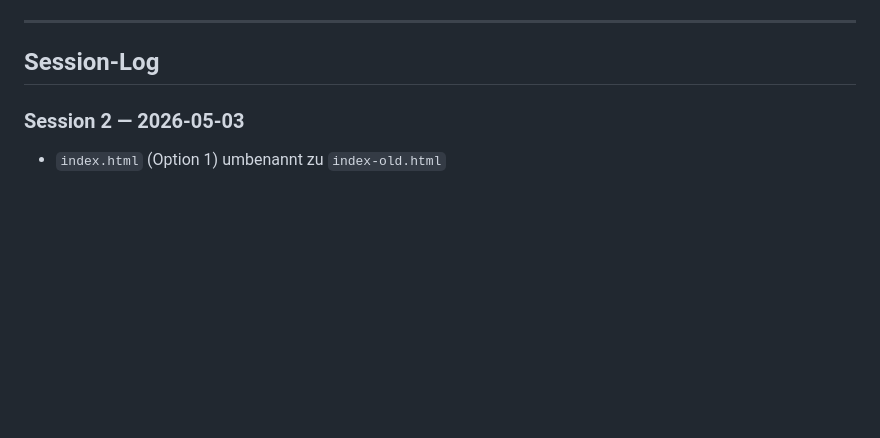
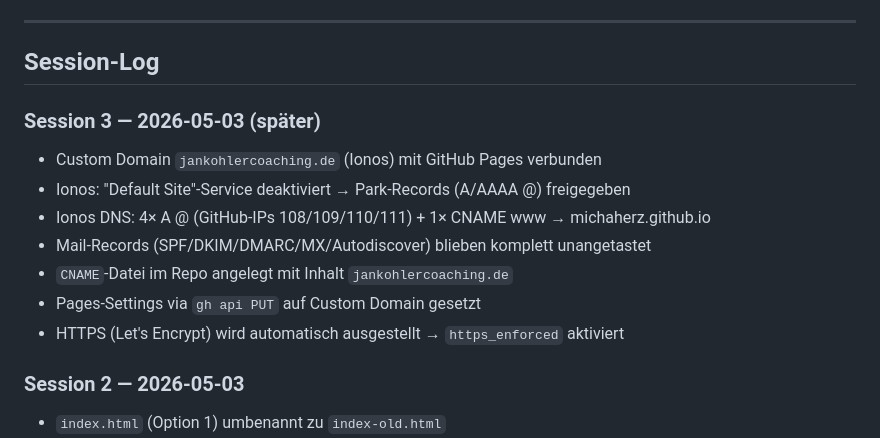
Before and after one commit to michaherz/jan-kohler-website, a Markdown page: CONTEXT.md, the part around one of its changes. Rendered like a GitHub page; blank space fills up the shorter version.

```diff
--- a/CONTEXT.md
+++ b/CONTEXT.md
@@ -95,6 +119,15 @@ git push
 ---
 
 ## Session-Log
+
+### Session 3 — 2026-05-03 (später)
+- Custom Domain `jankohlercoaching.de` (Ionos) mit GitHub Pages verbunden
+- Ionos: "Default Site"-Service deaktiviert → Park-Records (A/AAAA @) freigegeben
+- Ionos DNS: 4× A @ (GitHub-IPs 108/109/110/111) + 1× CNAME www → michaherz.github.io
+- Mail-Records (SPF/DKIM/DMARC/MX/Autodiscover) blieben komplett unangetastet
+- `CNAME`-Datei im Repo angelegt mit Inhalt `jankohlercoaching.de`
+- Pages-Settings via `gh api PUT` auf Custom Domain gesetzt
+- HTTPS (Let's Encrypt) wird automatisch ausgestellt → `https_enforced` aktiviert
 
 ### Session 2 — 2026-05-03
 - `index.html` (Option 1) umbenannt zu `index-old.html`
```
Also changed, not shown: other parts of CONTEXT.md (+29 -5 lines).
